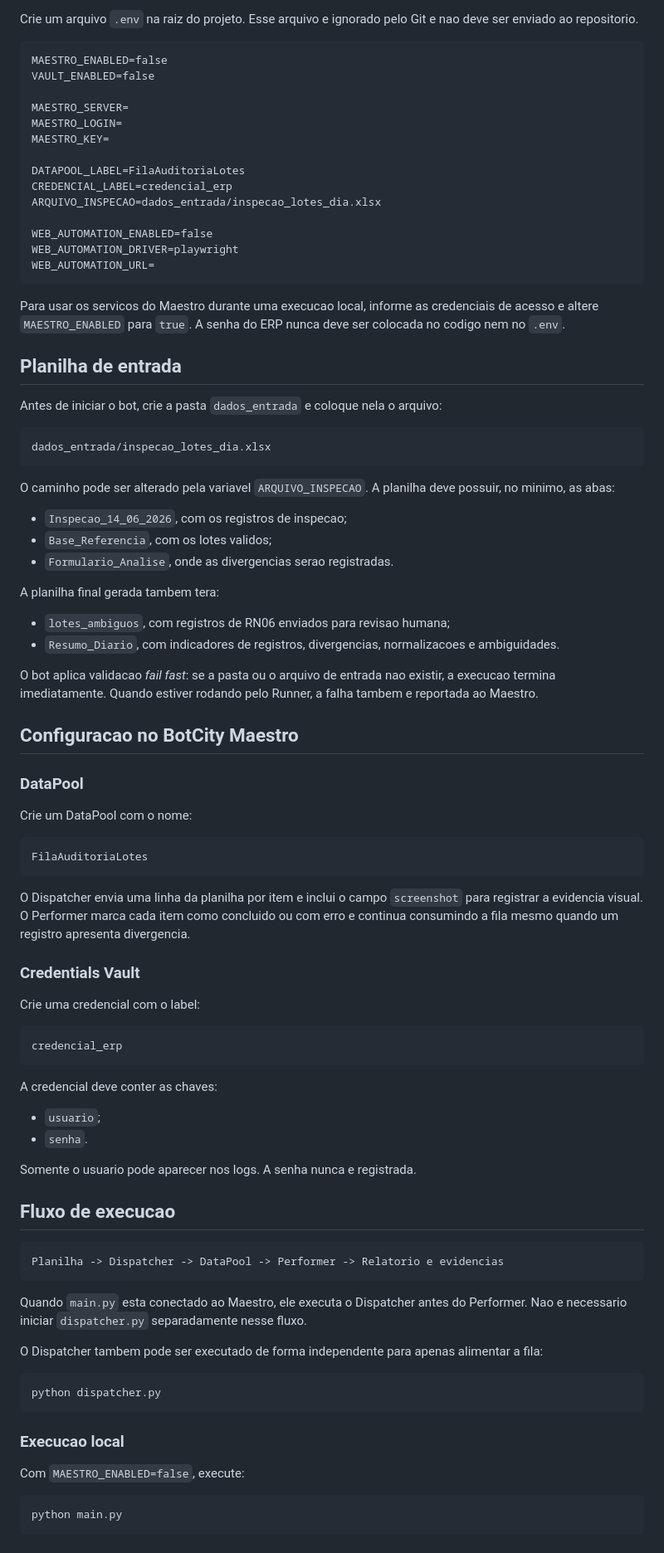
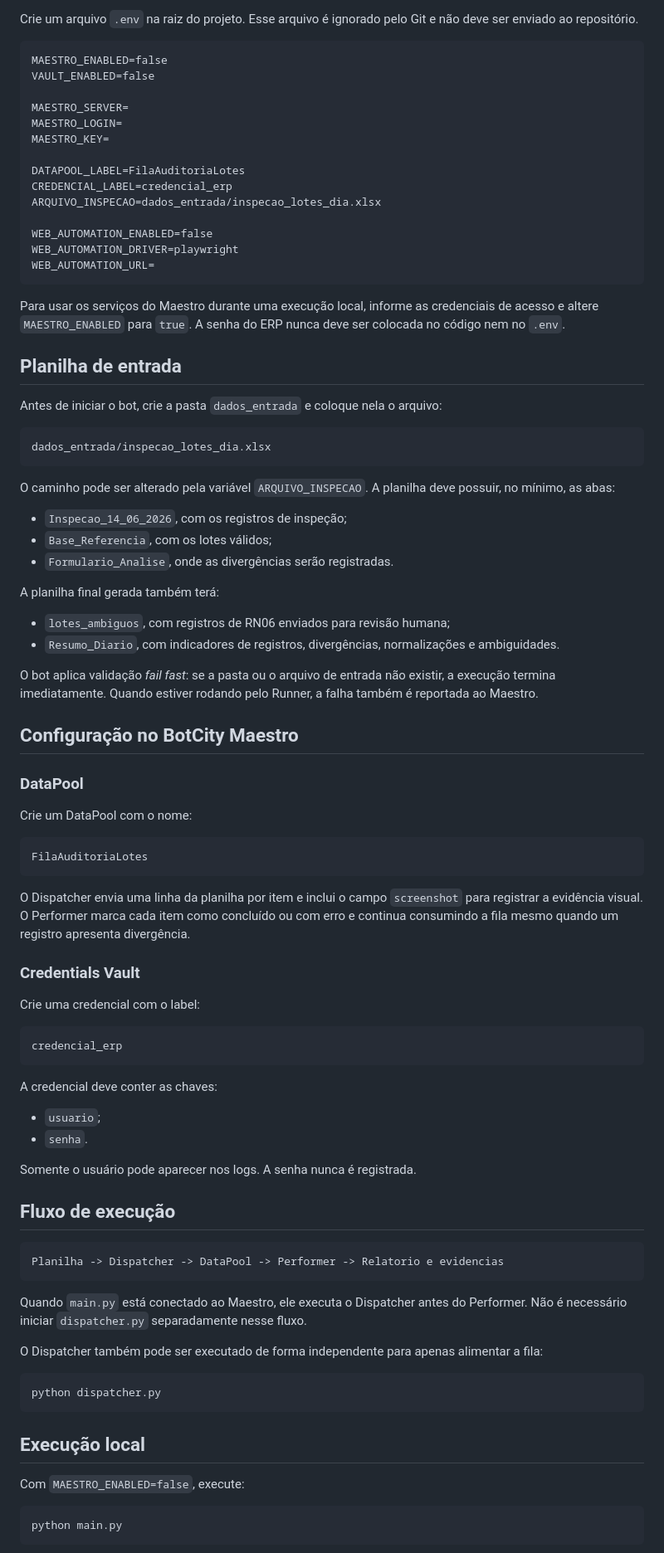
Before and after one commit to TeodorioNeto/Bot-Confer-ncia-de-Lotes, a Markdown page: README.md, the part around one of its changes. Shown at 83% size. Drawn GitHub-style.

````diff
--- a/README.md
+++ b/README.md
@@ -81,7 +81,7 @@ python -m playwright install chromium
 
-Crie um arquivo `.env` na raiz do projeto. Esse arquivo e ignorado pelo Git e nao deve ser enviado ao repositorio.
+Crie um arquivo `.env` na raiz do projeto. Esse arquivo é ignorado pelo Git e não deve ser enviado ao repositório.
 
-```dotenv
+```
 MAESTRO_ENABLED=false
 VAULT_ENABLED=false
 
@@ -98,46 +98,46 @@ WEB_AUTOMATION_DRIVER=playwright
 WEB_AUTOMATION_URL=
 ```
 
-Para usar os servicos do Maestro durante uma execucao local, informe as credenciais de acesso e altere `MAESTRO_ENABLED` para `true`. A senha do ERP nunca deve ser colocada no codigo nem no `.env`.
+Para usar os serviços do Maestro durante uma execução local, informe as credenciais de acesso e altere `MAESTRO_ENABLED` para `true`. A senha do ERP nunca deve ser colocada no código nem no `.env`.
 
 ## Planilha de entrada
 
 Antes de iniciar o bot, crie a pasta `dados_entrada` e coloque nela o arquivo:
 
-```text
+```
 dados_entrada/inspecao_lotes_dia.xlsx
 ```
 
-O caminho pode ser alterado pela variavel `ARQUIVO_INSPECAO`. A planilha deve possuir, no minimo, as abas:
+O caminho pode ser alterado pela variável `ARQUIVO_INSPECAO`. A planilha deve possuir, no mínimo, as abas:
 
-- `Inspecao_14_06_2026`, com os registros de inspecao;
-- `Base_Referencia`, com os lotes validos;
-- `Formulario_Analise`, onde as divergencias serao registradas.
+- `Inspecao_14_06_2026`, com os registros de inspeção;
+- `Base_Referencia`, com os lotes válidos;
+- `Formulario_Analise`, onde as divergências serão registradas.
 
-A planilha final gerada tambem tera:
+A planilha final gerada também terá:
 
-- `lotes_ambiguos`, com registros de RN06 enviados para revisao humana;
-- `Resumo_Diario`, com indicadores de registros, divergencias, normalizacoes e ambiguidades.
+- `lotes_ambiguos`, com registros de RN06 enviados para revisão humana;
+- `Resumo_Diario`, com indicadores de registros, divergências, normalizações e ambiguidades.
 
-O bot aplica validacao *fail fast*: se a pasta ou o arquivo de entrada nao existir, a execucao termina imediatamente. Quando estiver rodando pelo Runner, a falha tambem e reportada ao Maestro.
+O bot aplica validação *fail fast*: se a pasta ou o arquivo de entrada não existir, a execução termina imediatamente. Quando estiver rodando pelo Runner, a falha também é reportada ao Maestro.
 
-## Configuracao no BotCity Maestro
+## Configuração no BotCity Maestro
 
 ### DataPool
 
 Crie um DataPool com o nome:
 
-```text
+```
 FilaAuditoriaLotes
 ```
 
-O Dispatcher envia uma linha da planilha por item e inclui o campo `screenshot` para registrar a evidencia visual. O Performer marca cada item como concluido ou com erro e continua consumindo a fila mesmo quando um registro apresenta divergencia.
+O Dispatcher envia uma linha da planilha por item e inclui o campo `screenshot` para registrar a evidência visual. O Performer marca cada item como concluído ou com erro e continua consumindo a fila mesmo quando um registro apresenta divergência.
 
 ### Credentials Vault
 
 Crie uma credencial com o label:
 
-```text
+```
 credencial_erp
 ```
 
@@ -146,23 +146,23 @@ A credencial deve conter as chaves:
 - `usuario`;
 - `senha`.
 
-Somente o usuario pode aparecer nos logs. A senha nunca e registrada.
+Somente o usuário pode aparecer nos logs. A senha nunca é registrada.
 
-## Fluxo de execucao
+## Fluxo de execução
 
-```text
+```
 Planilha -> Dispatcher -> DataPool -> Performer -> Relatorio e evidencias
 ```
 
-Quando `main.py` esta conectado ao Maestro, ele executa o Dispatcher antes do Performer. Nao e necessario iniciar `dispatcher.py` separadamente nesse fluxo.
+Quando `main.py` está conectado ao Maestro, ele executa o Dispatcher antes do Performer. Não é necessário iniciar `dispatcher.py` separadamente nesse fluxo.
 
-O Dispatcher tambem pode ser executado de forma independente para apenas alimentar a fila:
+O Dispatcher também pode ser executado de forma independente para apenas alimentar a fila:
 
 ```powershell
 python dispatcher.py
 ```
 
-### Execucao local
+## Execução local
 
 Com `MAESTRO_ENABLED=false`, execute:
 
````
Also changed, not shown: other parts of README.md (+86 -82 lines).
